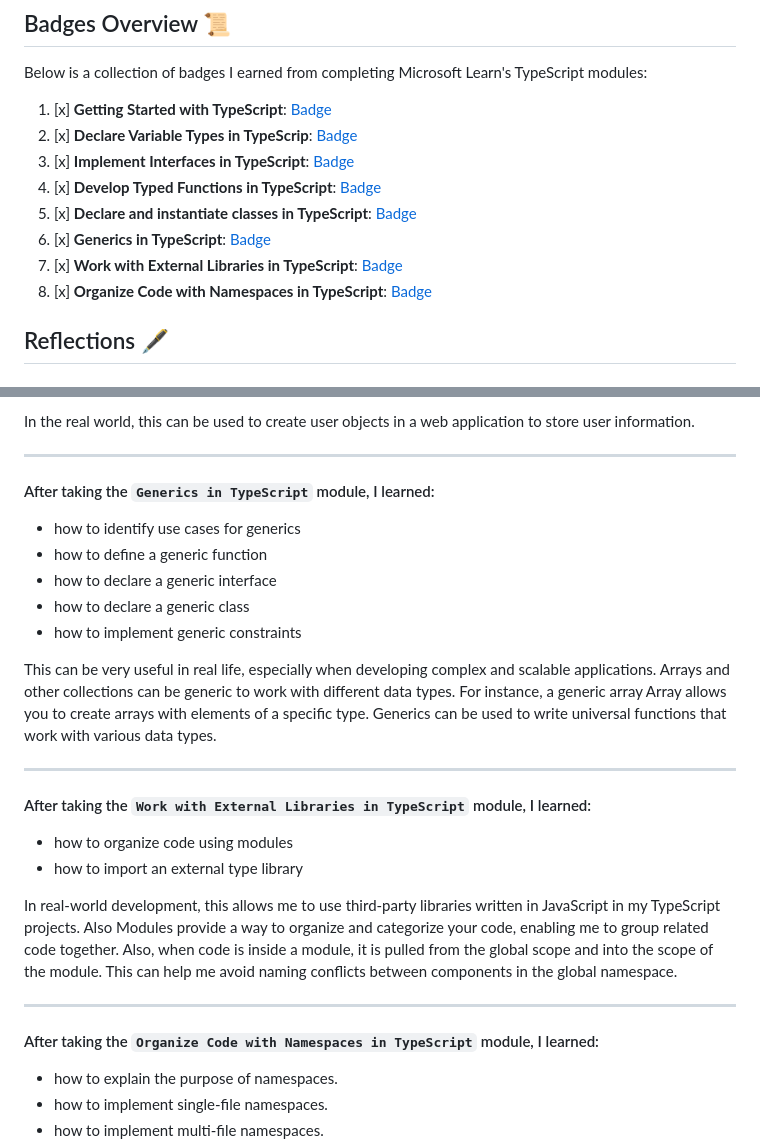
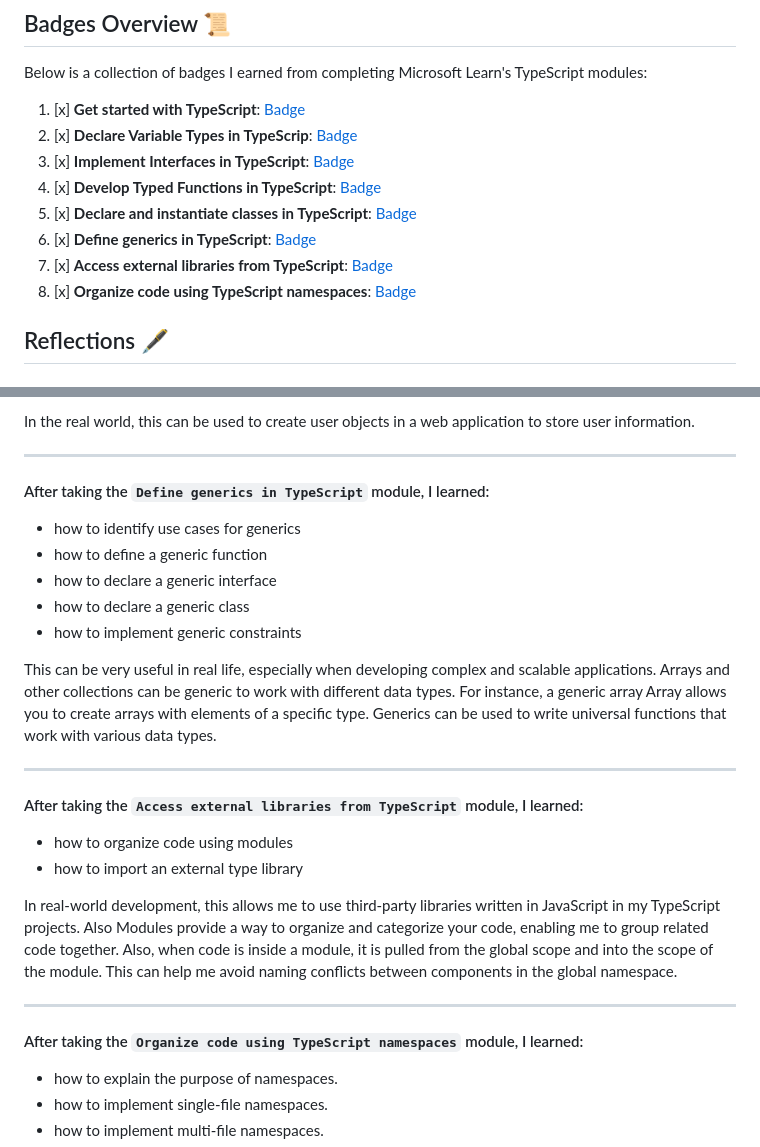
Before and after one commit to Alexey888888/23Q4, a Markdown page: typescript-essentials/index.md, 2 parts joined by grey strips. Drawn GitHub-style.

Commit message:
refactor: change module titles

```diff
--- a/typescript-essentials/index.md
+++ b/typescript-essentials/index.md
@@ -4,14 +4,14 @@
 
 Below is a collection of badges I earned from completing Microsoft Learn's TypeScript modules:
 
-1. [x] **Getting Started with TypeScript**: [Badge](https://learn.microsoft.com/api/achievements/share/en-us/alexey888888-9179/24FHW9MV?sharingId=7354EA968FA6E449)
+1. [x] **Get started with TypeScript**: [Badge](https://learn.microsoft.com/api/achievements/share/en-us/alexey888888-9179/24FHW9MV?sharingId=7354EA968FA6E449)
 2. [x] **Declare Variable Types in TypeScrip**: [Badge](https://learn.microsoft.com/api/achievements/share/en-us/alexey888888-9179/N7CUTGRF?sharingId=7354EA968FA6E449)
 3. [x] **Implement Interfaces in TypeScript**: [Badge](https://learn.microsoft.com/api/achievements/share/en-us/alexey888888-9179/8RGHJDXW?sharingId=7354EA968FA6E449)
 4. [x] **Develop Typed Functions in TypeScript**: [Badge](https://learn.microsoft.com/api/achievements/share/en-us/alexey888888-9179/QDRQUYGE?sharingId=7354EA968FA6E449)
 5. [x] **Declare and instantiate classes in TypeScript**: [Badge](https://learn.microsoft.com/api/achievements/share/en-us/alexey888888-9179/9NS3WGDU?sharingId=7354EA968FA6E449)
-6. [x] **Generics in TypeScript**: [Badge](https://learn.microsoft.com/api/achievements/share/en-us/alexey888888-9179/DGQL39RJ?sharingId=7354EA968FA6E449)
-7. [x] **Work with External Libraries in TypeScript**: [Badge](https://learn.microsoft.com/api/achievements/share/en-us/alexey888888-9179/J6EGZZJT?sharingId=7354EA968FA6E449)
-8. [x] **Organize Code with Namespaces in TypeScript**: [Badge](https://learn.microsoft.com/api/achievements/share/en-us/alexey888888-9179/9NSW972U?sharingId=7354EA968FA6E449)
+6. [x] **Define generics in TypeScript**: [Badge](https://learn.microsoft.com/api/achievements/share/en-us/alexey888888-9179/DGQL39RJ?sharingId=7354EA968FA6E449)
+7. [x] **Access external libraries from TypeScript**: [Badge](https://learn.microsoft.com/api/achievements/share/en-us/alexey888888-9179/J6EGZZJT?sharingId=7354EA968FA6E449)
+8. [x] **Organize code using TypeScript namespaces**: [Badge](https://learn.microsoft.com/api/achievements/share/en-us/alexey888888-9179/9NSW972U?sharingId=7354EA968FA6E449)
 
 ## Reflections 🖋️
 
@@ -82,7 +82,7 @@ In the real world, this can be used to create user objects in a web application
 
 ---
 
-#### After taking the `Generics in TypeScript` module, I learned:
+#### After taking the `Define generics in TypeScript` module, I learned:
 
 - how to identify use cases for generics
 - how to define a generic function
@@ -94,7 +94,7 @@ This can be very useful in real life, especially when developing complex and sca
 
 ---
 
-#### After taking the `Work with External Libraries in TypeScript` module, I learned:
+#### After taking the `Access external libraries from TypeScript` module, I learned:
 
 - how to organize code using modules
 - how to import an external type library
@@ -103,7 +103,7 @@ In real-world development, this allows me to use third-party libraries written i
 
 ---
 
-#### After taking the `Organize Code with Namespaces in TypeScript` module, I learned:
+#### After taking the `Organize code using TypeScript namespaces` module, I learned:
 
 - how to explain the purpose of namespaces.
 - how to implement single-file namespaces.
```
